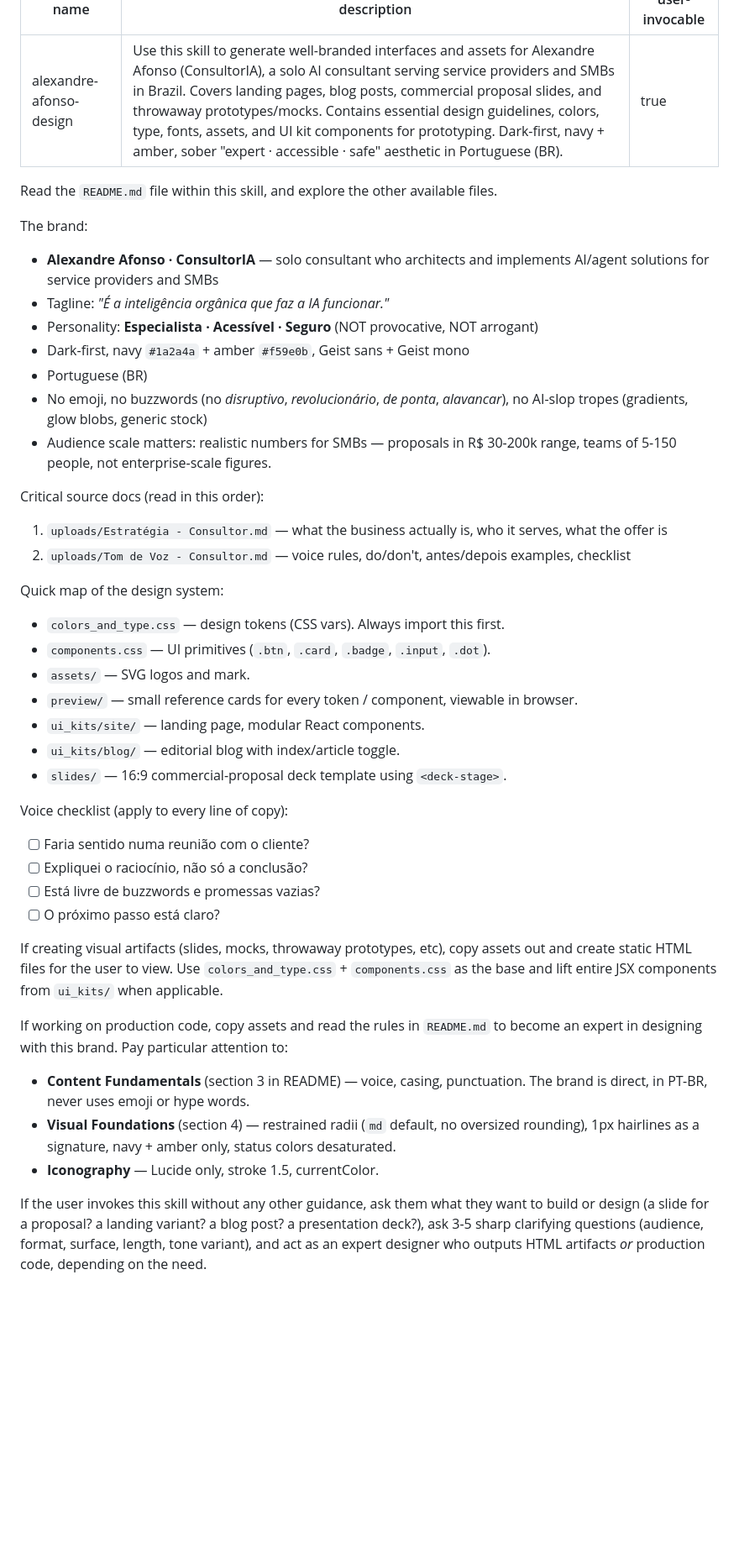
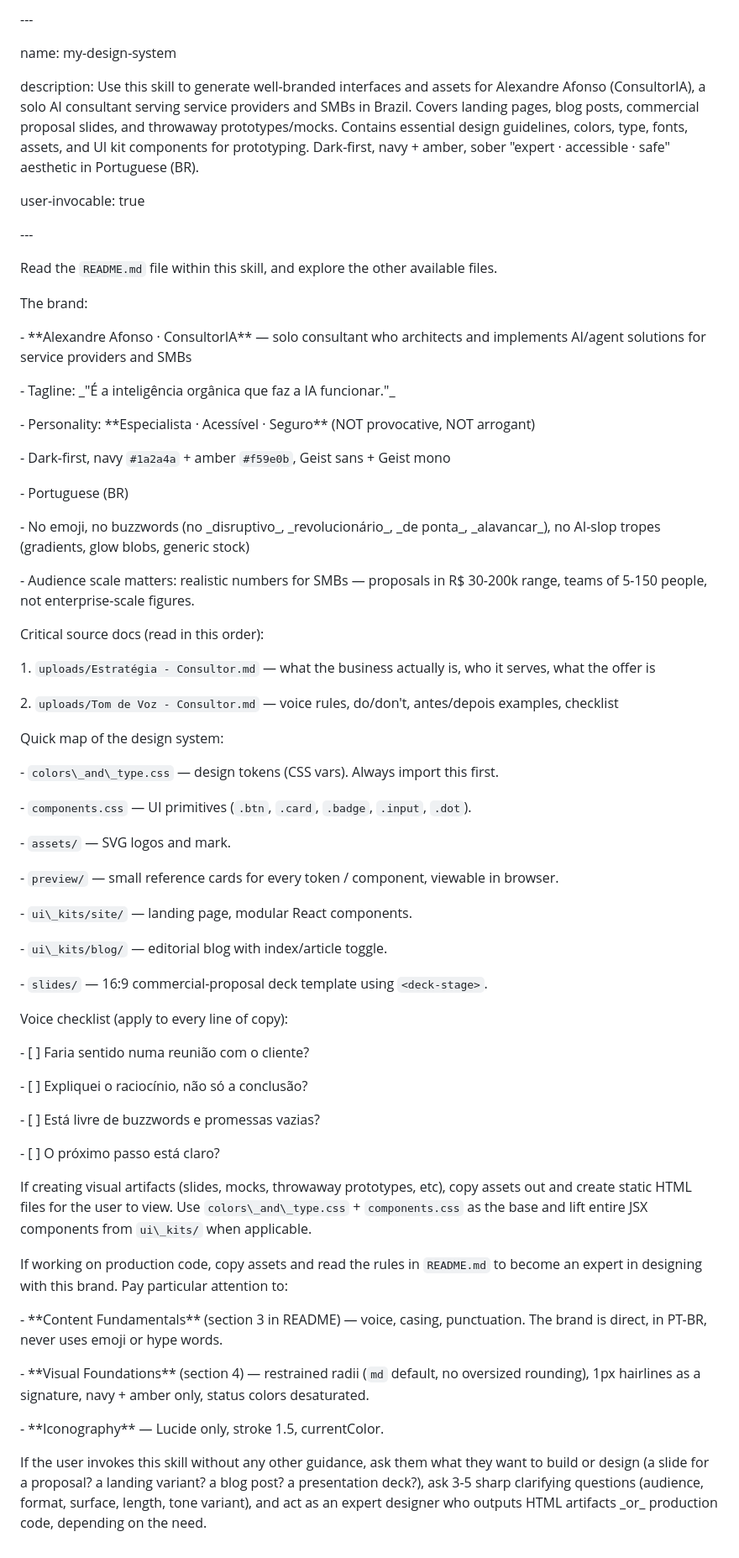
Before and after one commit to xandreafonso/skills, a Markdown page: my-design-system/SKILL.md, the part around the change. Shown at 84% size. GitHub-like rendering; blank space fills up the shorter version.

```diff
--- a/my-design-system/SKILL.md
+++ b/my-design-system/SKILL.md
@@ -1,44 +1,87 @@
----
-name: alexandre-afonso-design
+\---
+
+name: my-design-system
+
 description: Use this skill to generate well-branded interfaces and assets for Alexandre Afonso (ConsultorIA), a solo AI consultant serving service providers and SMBs in Brazil. Covers landing pages, blog posts, commercial proposal slides, and throwaway prototypes/mocks. Contains essential design guidelines, colors, type, fonts, assets, and UI kit components for prototyping. Dark-first, navy + amber, sober "expert · accessible · safe" aesthetic in Portuguese (BR).
+
 user-invocable: true
----
+
+\---
+
+
 
 Read the `README.md` file within this skill, and explore the other available files.
 
+
+
 The brand:
-- **Alexandre Afonso · ConsultorIA** — solo consultant who architects and implements AI/agent solutions for service providers and SMBs
-- Tagline: _"É a inteligência orgânica que faz a IA funcionar."_
-- Personality: **Especialista · Acessível · Seguro** (NOT provocative, NOT arrogant)
-- Dark-first, navy `#1a2a4a` + amber `#f59e0b`, Geist sans + Geist mono
-- Portuguese (BR)
-- No emoji, no buzzwords (no _disruptivo_, _revolucionário_, _de ponta_, _alavancar_), no AI-slop tropes (gradients, glow blobs, generic stock)
-- Audience scale matters: realistic numbers for SMBs — proposals in R$ 30-200k range, teams of 5-150 people, not enterprise-scale figures.
+
+\- \*\*Alexandre Afonso · ConsultorIA\*\* — solo consultant who architects and implements AI/agent solutions for service providers and SMBs
+
+\- Tagline: \_"É a inteligência orgânica que faz a IA funcionar."\_
+
+\- Personality: \*\*Especialista · Acessível · Seguro\*\* (NOT provocative, NOT arrogant)
+
+\- Dark-first, navy `#1a2a4a` + amber `#f59e0b`, Geist sans + Geist mono
+
+\- Portuguese (BR)
+
+\- No emoji, no buzzwords (no \_disruptivo\_, \_revolucionário\_, \_de ponta\_, \_alavancar\_), no AI-slop tropes (gradients, glow blobs, generic stock)
+
+\- Audience scale matters: realistic numbers for SMBs — proposals in R$ 30-200k range, teams of 5-150 people, not enterprise-scale figures.
+
+
 
 Critical source docs (read in this order):
-1. `uploads/Estratégia - Consultor.md` — what the business actually is, who it serves, what the offer is
-2. `uploads/Tom de Voz - Consultor.md` — voice rules, do/don't, antes/depois examples, checklist
+
+1\. `uploads/Estratégia - Consultor.md` — what the business actually is, who it serves, what the offer is
+
+2\. `uploads/Tom de Voz - Consultor.md` — voice rules, do/don't, antes/depois examples, checklist
+
+
 
 Quick map of the design system:
-- `colors_and_type.css` — design tokens (CSS vars). Always import this first.
-- `components.css` — UI primitives (`.btn`, `.card`, `.badge`, `.input`, `.dot`).
-- `assets/` — SVG logos and mark.
-- `preview/` — small reference cards for every token / component, viewable in browser.
-- `ui_kits/site/` — landing page, modular React components.
-- `ui_kits/blog/` — editorial blog with index/article toggle.
-- `slides/` — 16:9 commercial-proposal deck template using `<deck-stage>`.
+
+\- `colors\_and\_type.css` — design tokens (CSS vars). Always import this first.
+
+\- `components.css` — UI primitives (`.btn`, `.card`, `.badge`, `.input`, `.dot`).
+
+\- `assets/` — SVG logos and mark.
+
+\- `preview/` — small reference cards for every token / component, viewable in browser.
+
+\- `ui\_kits/site/` — landing page, modular React components.
+
+\- `ui\_kits/blog/` — editorial blog with index/article toggle.
+
+\- `slides/` — 16:9 commercial-proposal deck template using `<deck-stage>`.
+
+
 
 Voice checklist (apply to every line of copy):
-- [ ] Faria sentido numa reunião com o cliente?
-- [ ] Expliquei o raciocínio, não só a conclusão?
-- [ ] Está livre de buzzwords e promessas vazias?
-- [ ] O próximo passo está claro?
 
-If creating visual artifacts (slides, mocks, throwaway prototypes, etc), copy assets out and create static HTML files for the user to view. Use `colors_and_type.css` + `components.css` as the base and lift entire JSX components from `ui_kits/` when applicable.
+\- \[ ] Faria sentido numa reunião com o cliente?
+
+\- \[ ] Expliquei o raciocínio, não só a conclusão?
+
+\- \[ ] Está livre de buzzwords e promessas vazias?
+
+\- \[ ] O próximo passo está claro?
+
+
+
+If creating visual artifacts (slides, mocks, throwaway prototypes, etc), copy assets out and create static HTML files for the user to view. Use `colors\_and\_type.css` + `components.css` as the base and lift entire JSX components from `ui\_kits/` when applicable.
+
+
 
 If working on production code, copy assets and read the rules in `README.md` to become an expert in designing with this brand. Pay particular attention to:
-- **Content Fundamentals** (section 3 in README) — voice, casing, punctuation. The brand is direct, in PT-BR, never uses emoji or hype words.
-- **Visual Foundations** (section 4) — restrained radii (`md` default, no oversized rounding), 1px hairlines as a signature, navy + amber only, status colors desaturated.
-- **Iconography** — Lucide only, stroke 1.5, currentColor.
 
-If the user invokes this skill without any other guidance, ask them what they want to build or design (a slide for a proposal? a landing variant? a blog post? a presentation deck?), ask 3-5 sharp clarifying questions (audience, format, surface, length, tone variant), and act as an expert designer who outputs HTML artifacts _or_ production code, depending on the need.
+\- \*\*Content Fundamentals\*\* (section 3 in README) — voice, casing, punctuation. The brand is direct, in PT-BR, never uses emoji or hype words.
+
+\- \*\*Visual Foundations\*\* (section 4) — restrained radii (`md` default, no oversized rounding), 1px hairlines as a signature, navy + amber only, status colors desaturated.
+
+\- \*\*Iconography\*\* — Lucide only, stroke 1.5, currentColor.
+
+
+
+If the user invokes this skill without any other guidance, ask them what they want to build or design (a slide for a proposal? a landing variant? a blog post? a presentation deck?), ask 3-5 sharp clarifying questions (audience, format, surface, length, tone variant), and act as an expert designer who outputs HTML artifacts \_or\_ production code, depending on the need.
```
Also changed, not shown: 1 other file.
